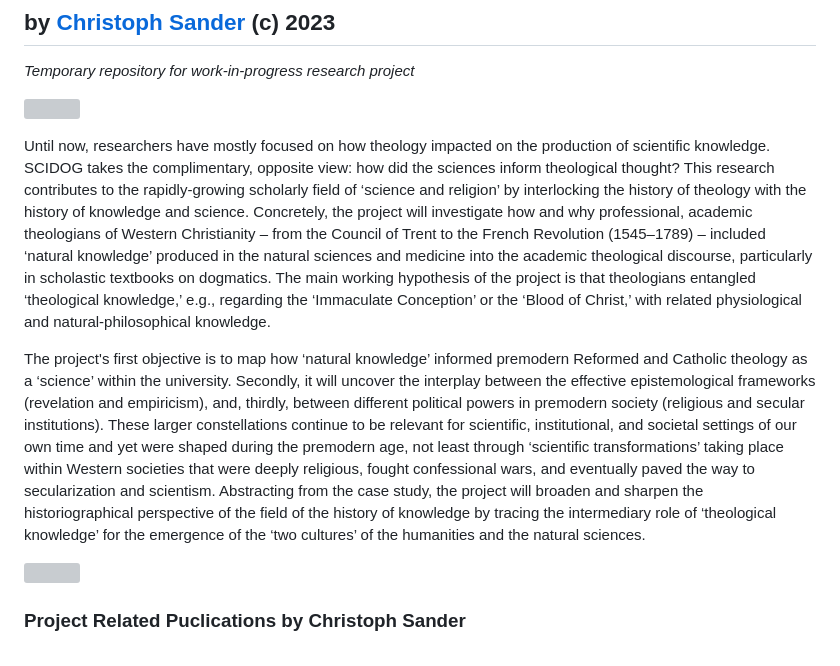
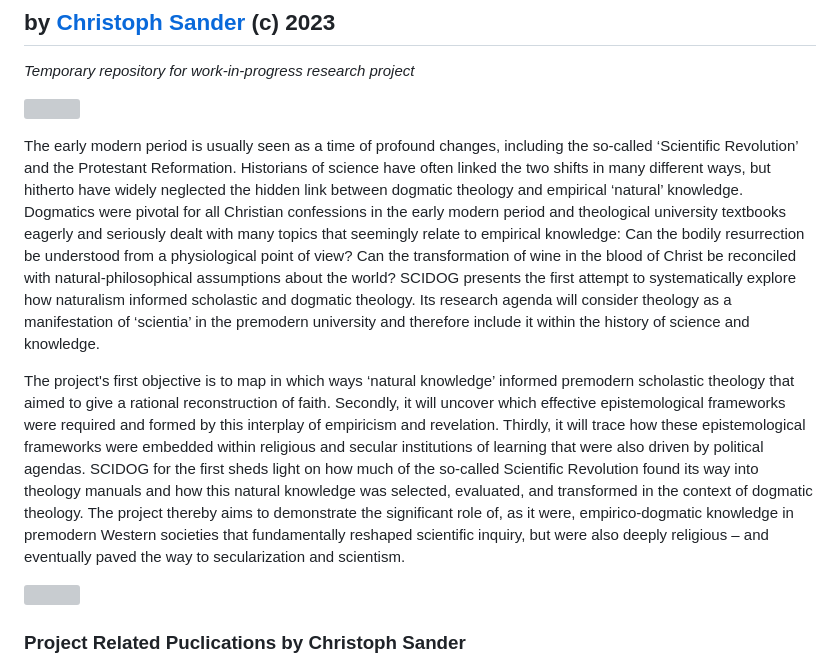
Before and after one commit to ch-sander/scigma, a Markdown page: README.md, the part around the change. Drawn GitHub-style; grey boxes are pictures that could not be loaded.

Commit message:
new abstract

```diff
--- a/README.md
+++ b/README.md
@@ -7,9 +7,10 @@ _Temporary repository for work-in-progress research project_
 
 ![](https://docs.google.com/drawings/d/e/2PACX-1vS8hiKovMuY1qZ3TkBK2Wcllf0Z28F-Lm7QLcFrYLcZctP7G48SXGwV6L8EDo--d4NQDep_c49QMKkq/pub?w=360&h=360)
 
-Until now, researchers have mostly focused on how theology impacted on the production of scientific knowledge. SCIDOG takes the complimentary, opposite view: how did the sciences inform theological thought? This research contributes to the rapidly-growing scholarly field of ‘science and religion’ by interlocking the history of theology with the history of knowledge and science. Concretely, the project will investigate how and why professional, academic theologians of Western Christianity – from the Council of Trent to the French Revolution (1545–1789) – included ‘natural knowledge’ produced in the natural sciences and medicine into the academic theological discourse, particularly in scholastic textbooks on dogmatics. The main working hypothesis of the project is that theologians entangled ‘theological knowledge,’ e.g., regarding the ‘Immaculate Conception’ or the ‘Blood of Christ,’ with related physiological and natural-philosophical knowledge.
+The early modern period is usually seen as a time of profound changes, including the so-called ‘Scientific Revolution’ and the Protestant Reformation. Historians of science have often linked the two shifts in many different ways, but hitherto have widely neglected the hidden link between dogmatic theology and empirical ‘natural’ knowledge. Dogmatics were pivotal for all Christian confessions in the early modern period and theological university textbooks eagerly and seriously dealt with many topics that seemingly relate to empirical knowledge: Can the bodily resurrection be understood from a physiological point of view? Can the transformation of wine in the blood of Christ be reconciled with natural-philosophical assumptions about the world? SCIDOG presents the first attempt to systematically explore how naturalism informed scholastic and dogmatic theology. Its research agenda will consider theology as a manifestation of ‘scientia’ in the premodern university and therefore include it within the history of science and knowledge.
 
-The project's first objective is to map how ‘natural knowledge’ informed premodern Reformed and Catholic theology as a ‘science’ within the university. Secondly, it will uncover the interplay between the effective epistemological frameworks (revelation and empiricism), and, thirdly, between different political powers in premodern society (religious and secular institutions). These larger constellations continue to be relevant for scientific, institutional, and societal settings of our own time and yet were shaped during the premodern age, not least through ‘scientific transformations’ taking place within Western societies that were deeply religious, fought confessional wars, and eventually paved the way to secularization and scientism. Abstracting from the case study, the project will broaden and sharpen the historiographical perspective of the field of the history of knowledge by tracing the intermediary role of ‘theological knowledge’ for the emergence of the ‘two cultures’ of the humanities and the natural sciences.
+The project's first objective is to map in which ways ‘natural knowledge’ informed premodern scholastic theology that aimed to give a rational reconstruction of faith. Secondly, it will uncover which effective epistemological frameworks were required and formed by this interplay of empiricism and revelation. Thirdly, it will trace how these epistemological frameworks were embedded within religious and secular institutions of learning that were also driven by political agendas. SCIDOG for the first sheds light on how much of the so-called Scientific Revolution found its way into theology manuals and how this natural knowledge was selected, evaluated, and transformed in the context of dogmatic theology. The project thereby aims to demonstrate the significant role of, as it were, empirico-dogmatic knowledge in premodern Western societies that fundamentally reshaped scientific inquiry, but were also deeply religious – and eventually paved the way to secularization and scientism.
+
 
 
 ![](https://docs.google.com/drawings/d/e/2PACX-1vT25hK0FaRZIanJH109aJ8y-IivhI7kwpeIcAN2wkAYIZBap0v_bV0Fssd1Z7Iask1efYb9Ejpibm5G/pub?w=962&h=893)
```
